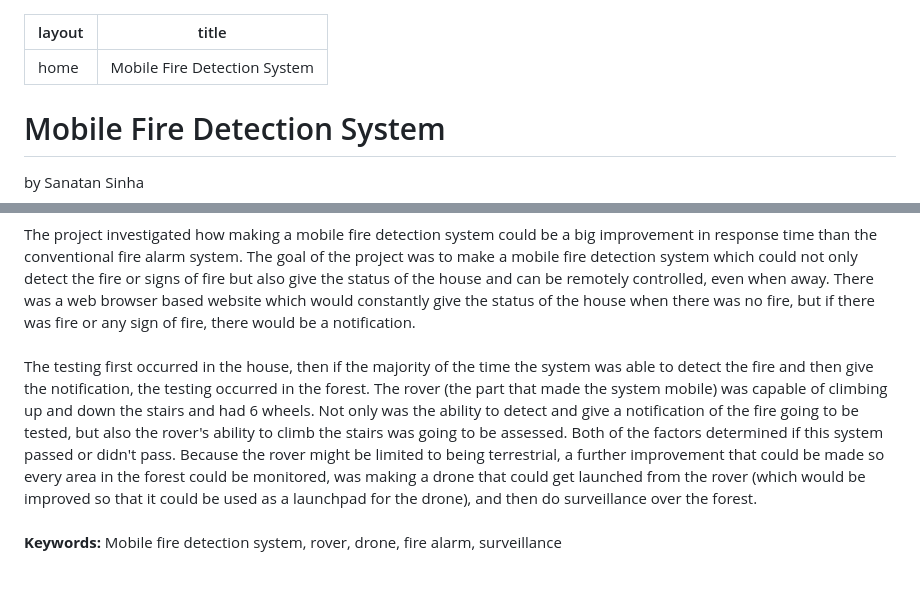
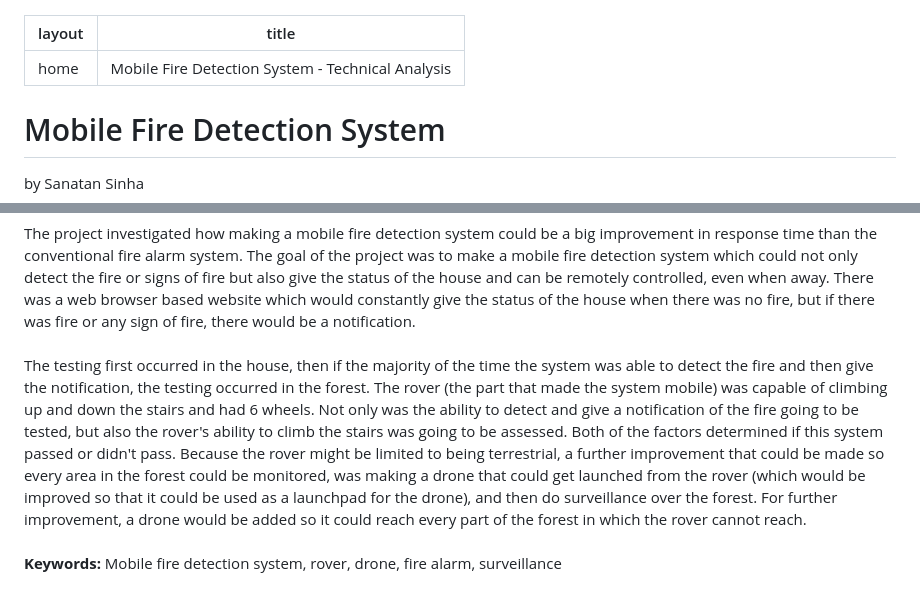
Before and after one commit to sanrobo206/mfds, a Markdown page: index.md, 2 parts joined by grey strips. GitHub-like rendering.

```diff
--- a/index.md
+++ b/index.md
@@ -1,6 +1,6 @@
 ---
 layout: home
-title: Mobile Fire Detection System
+title: Mobile Fire Detection System - Technical Analysis
 ---
 
 <div style="width: 100%; margin: 0; padding: 80px 40px; font-family: 'Google Sans', -apple-system, BlinkMacSystemFont, 'Segoe UI', Roboto, Arial, sans-serif; color: #111; background-color: #ffffff; box-sizing: border-box; line-height: 1.8;">
@@ -29,6 +29,6 @@ title: Mobile Fire Detection System
       The project investigated how making a mobile fire detection system could be a big improvement in response time than the conventional fire alarm system. The goal of the project was to make a mobile fire detection system which could not only detect the fire or signs of fire but also give the status of the house and can be remotely controlled, even when away. There was a web browser based website which would constantly give the status of the house when there was no fire, but if there was fire or any sign of fire, there would be a notification.
       <br><br>
-      The testing first occurred in the house, then if the majority of the time the system was able to detect the fire and then give the notification, the testing occurred in the forest. The rover (the part that made the system mobile) was capable of climbing up and down the stairs and had 6 wheels. Not only was the ability to detect and give a notification of the fire going to be tested, but also the rover's ability to climb the stairs was going to be assessed. Both of the factors determined if this system passed or didn't pass. Because the rover might be limited to being terrestrial, a further improvement that could be made so every area in the forest could be monitored, was making a drone that could get launched from the rover (which would be improved so that it could be used as a launchpad for the drone), and then do surveillance over the forest.
+      The testing first occurred in the house, then if the majority of the time the system was able to detect the fire and then give the notification, the testing occurred in the forest. The rover (the part that made the system mobile) was capable of climbing up and down the stairs and had 6 wheels. Not only was the ability to detect and give a notification of the fire going to be tested, but also the rover's ability to climb the stairs was going to be assessed. Both of the factors determined if this system passed or didn't pass. Because the rover might be limited to being terrestrial, a further improvement that could be made so every area in the forest could be monitored, was making a drone that could get launched from the rover (which would be improved so that it could be used as a launchpad for the drone), and then do surveillance over the forest. For further improvement, a drone would be added so it could reach every part of the forest in which the rover cannot reach.
       <br><br>
       <b>Keywords:</b> Mobile fire detection system, rover, drone, fire alarm, surveillance
     </div>
```
Also changed, not shown: other parts of index.md (+102 -41 lines).
